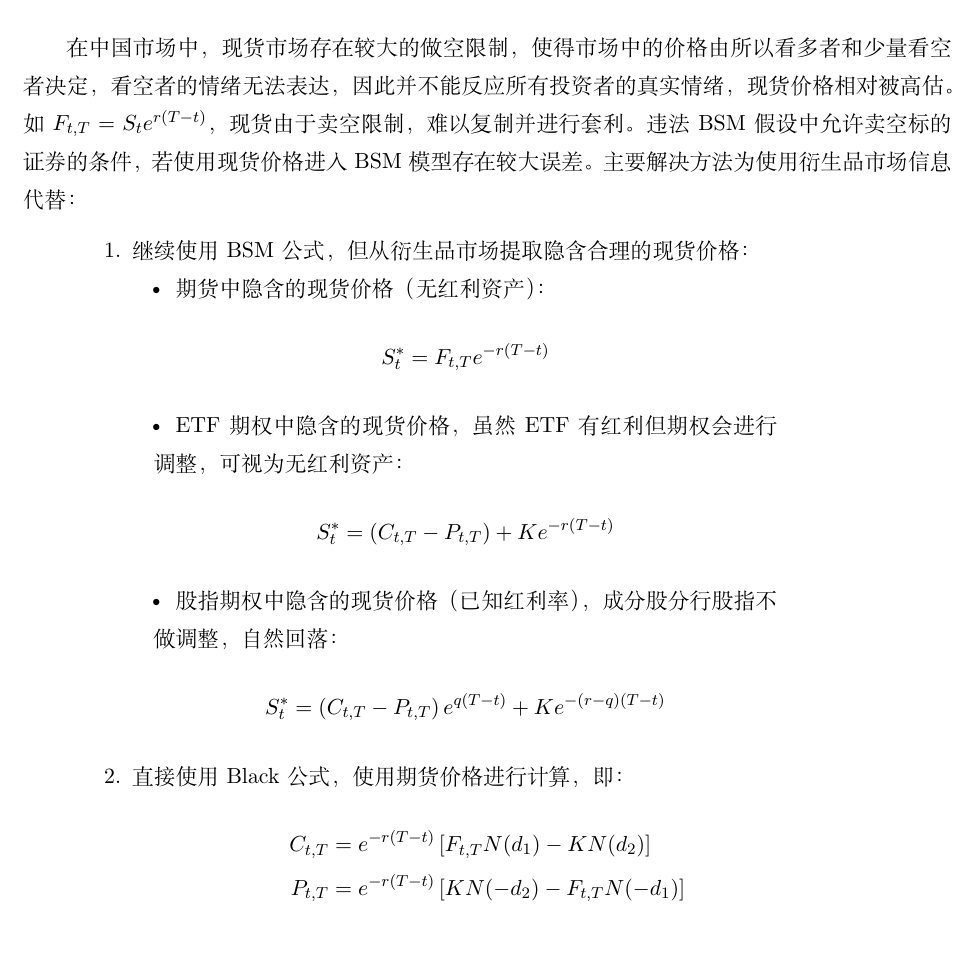
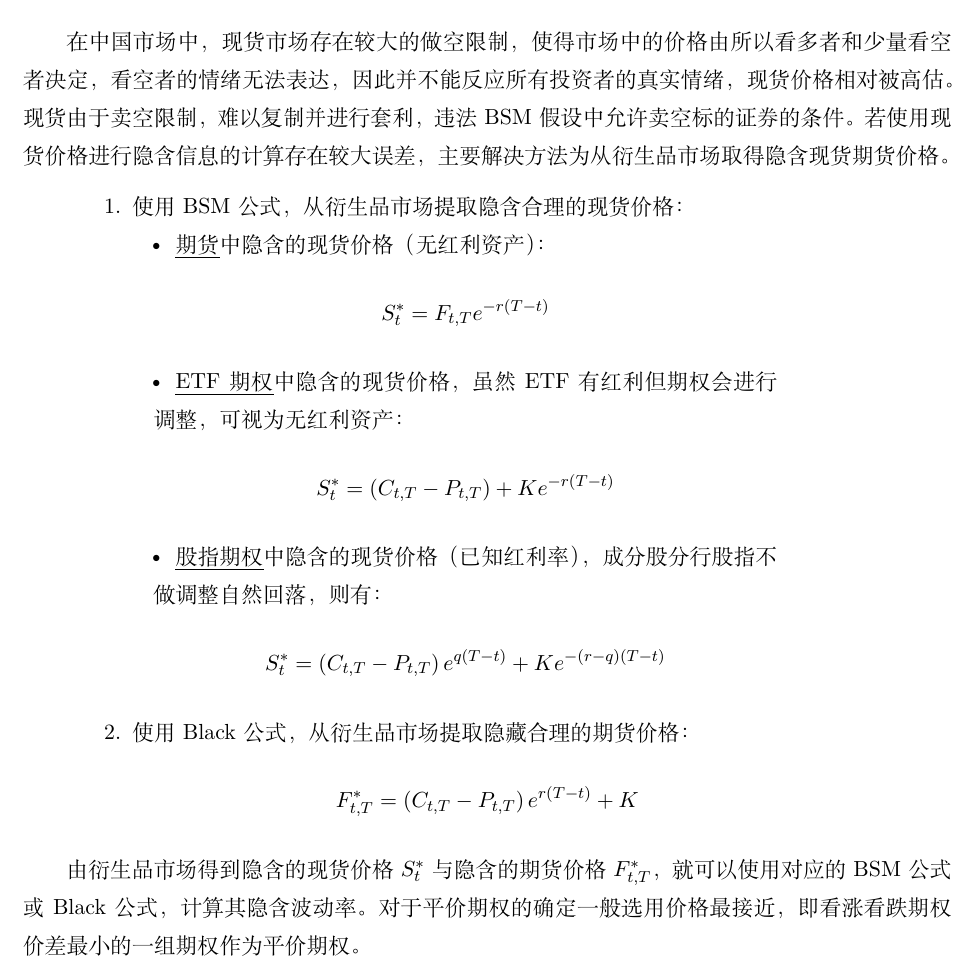
Before and after one commit to danielyang1009/latex-notes, a LaTeX document (mathematical finance/mathematical finance.tex): part of page 102 of 110, cut so that both start at the same text. Compiled offline with XeLaTeX.

Commit message:
update implied information

```diff
--- a/mathematical finance/mathematical finance.tex
+++ b/mathematical finance/mathematical finance.tex
@@ -2816,31 +2816,32 @@ ETF有红利保护，ETF远期（中国市场未上市）无红利保护，因
 
 \textbf{关于无套利与可复制}：无套利指当套利机会出现，人们会利用套利机会获利，使得套利机会消失，表达的是人的主观意愿的假设。而可复制表达是是否能利用套利机会，表达是市场环境是否能允许套利进行。如现货价格被高估，期货价格被低估，虽然人们愿意进行套利，但在中国市场由于现货卖空存在限制，所以难以复制，最终导致了套利无法进行，无套利不满足。
 
-\subsection{做空限制}
-
-在中国市场中，现货市场存在较大的做空限制，使得市场中的价格由所以看多者和少量看空者决定，看空者的情绪无法表达，因此并不能反应所有投资者的真实情绪，现货价格相对被高估。如$F_{t,T}=S_t e^{r(T-t)}$，现货由于卖空限制，难以复制并进行套利。违法BSM假设中允许卖空标的证券的条件，若使用现货价格进入BSM模型存在较大误差。主要解决方法为使用衍生品市场信息代替：
+\subsection{做空限制与隐含信息}
+
+在中国市场中，现货市场存在较大的做空限制，使得市场中的价格由所以看多者和少量看空者决定，看空者的情绪无法表达，因此并不能反应所有投资者的真实情绪，现货价格相对被高估。现货由于卖空限制，难以复制并进行套利，违法BSM假设中允许卖空标的证券的条件。若使用现货价格进行隐含信息的计算存在较大误差，主要解决方法为从衍生品市场取得隐含现货期货价格。
 \begin{enumerate}
-    \item 继续使用BSM公式，但从衍生品市场提取隐含合理的现货价格：
+    \item 使用BSM公式，从衍生品市场提取隐含合理的现货价格：
     \begin{itemize}
-        \item 期货中隐含的现货价格（无红利资产）：
+        \item \uline{期货}中隐含的现货价格（无红利资产）：
         \begin{equation*}
             S^*_t = F_{t,T} e^{-r(T-t)}
         \end{equation*}
-        \item ETF期权中隐含的现货价格，虽然ETF有红利但期权会进行调整，可视为无红利资产：
+        \item \uline{ETF期权}中隐含的现货价格，虽然ETF有红利但期权会进行调整，可视为无红利资产：
         \begin{equation*}
             S^*_t = \left( C_{t,T} - P_{t,T} \right) + Ke^{-r(T-t)}
         \end{equation*}
-        \item 股指期权中隐含的现货价格（已知红利率），成分股分行股指不做调整，自然回落：
+        \item \uline{股指期权}中隐含的现货价格（已知红利率），成分股分行股指不做调整自然回落，则有：
         \begin{equation*}
             S^*_t = \left( C_{t,T} - P_{t,T} \right)e^{q(T-t)} + Ke^{-(r-q)(T-t)}
         \end{equation*}
     \end{itemize}
-    \item 直接使用Black公式，使用期货价格进行计算，即：
-    \begin{align*}
-        C_{t,T} &= e^{-r(T-t)} \left[ F_{t,T} N(d_1) - K N(d_2) \right] \\
-        P_{t,T} &= e^{-r(T-t)} \left[ K N(-d_2) - F_{t,T} N(-d_1) \right]
-    \end{align*}
+    \item 使用Black公式，从衍生品市场提取隐藏合理的期货价格：
+    \begin{equation*}
+        F^*_{t,T} = \left(C_{t,T} - P_{t,T}\right) e^{r(T-t)} + K
+    \end{equation*}
 \end{enumerate}
+
+由衍生品市场得到隐含的现货价格$S^*_{t}$与隐含的期货价格$F^*_{t,T}$，就可以使用对应的BSM公式或Black公式，计算其隐含波动率。对于平价期权的确定一般选用价格最接近，即看涨看跌期权价差最小的一组期权作为平价期权。
 
 \subsection{内在价值}
 
```
Also changed, not shown: mathematical finance/mathematical finance.pdf.
